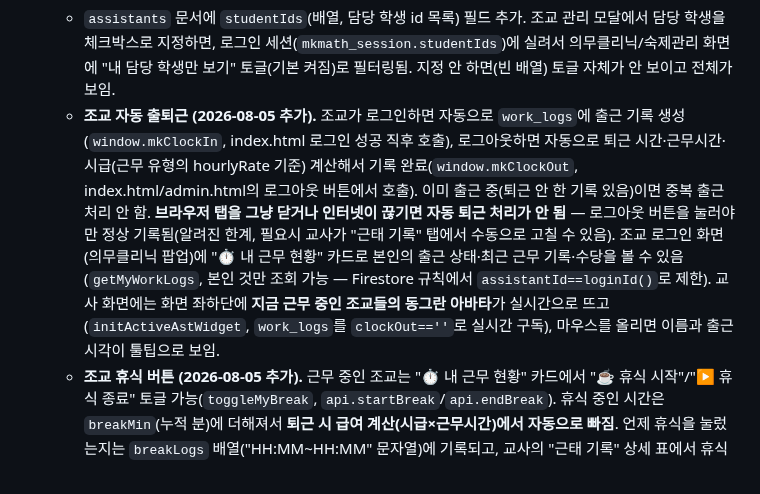
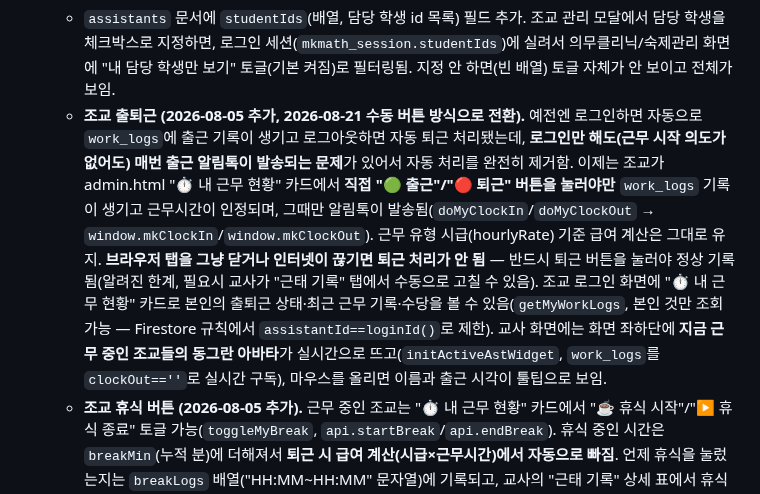
Before and after one commit to mingwan0309/my-homepage, a Markdown page: CLAUDE.md, the part around the change. GitHub-like rendering.

Commit message:
문서 - 조교 출퇴근을 로그인/로그아웃 자동 처리에서 수동 출근/퇴근 버튼 방식으로 바꾼 내용을 CLAUDE.md에 반영

```diff
--- a/CLAUDE.md
+++ b/CLAUDE.md
@@ -78,7 +78,7 @@
 
 - **조교(assistant) 로그인 (2026-08-02 추가, 2026-08-04 담당학생 필드 추가, 2026-08-05 본인 근태 화면 추가).** `assistants` 컬렉션 문서 ID를 **전화번호 그 자체**로 통일(학생과 동일한 방식) — 로그인 조회가 `doc(전화번호).get()`으로 단순 조회되게 하기 위함(보안 규칙의 `isAssistant()`도 같은 방식으로 존재 확인). admin.html "조교 관리"에서 조교 추가 시 전화번호+초기 비밀번호를 입력하면 `mk-secondary` 앱으로 Auth 계정이 자동 생성됨. 로그인하면 role='assistant'로 세션 저장되고, admin.html은 사이드바 다른 메뉴를 모두 숨기고 **"의무클리닉" + "숙제관리" + "조교"(본인 근태 전용) 화면만**(`mcAllowedPages`) 강제로 띄움(다른 페이지 접근 차단). "조교" 메뉴를 누르면 교사용 전체 목록(page-assistants 안 `#ast-teacher-view`) 대신 본인 근무 현황만 보이는 `#ast-self-view`가 뜸(`showPage`에서 `cu.role==='assistant'`면 분기, `loadMyWorkStatus(cu.id,'my-work-area-self')`). Firestore 규칙상 조교는 `students`(읽기만) + `mandatory_clinic`(읽기/쓰기) + `hw_status`(읽기/쓰기) + `work_logs`(본인 문서만 읽기/생성/수정, `assistantId==loginId()`)만 접근 가능 — `work_types`/`expense_logs`/조교 전체 목록(`assistants` 컬렉션 list)은 여전히 교사 전용이라 `getAssistants()`/`getWorkTypes()` 같은 전체 목록 API는 조교 로그인으로 호출하면 안 됨(자기 근태는 반드시 `getMyWorkLogs`처럼 `assistantId` 필터가 걸린 API만 사용).
   - `assistants` 문서에 `studentIds`(배열, 담당 학생 id 목록) 필드 추가. 조교 관리 모달에서 담당 학생을 체크박스로 지정하면, 로그인 세션(`mkmath_session.studentIds`)에 실려서 의무클리닉/숙제관리 화면에 "내 담당 학생만 보기" 토글(기본 켜짐)로 필터링됨. 지정 안 하면(빈 배열) 토글 자체가 안 보이고 전체가 보임.
-  - **조교 자동 출퇴근 (2026-08-05 추가).** 조교가 로그인하면 자동으로 `work_logs`에 출근 기록 생성(`window.mkClockIn`, index.html 로그인 성공 직후 호출), 로그아웃하면 자동으로 퇴근 시간·근무시간·시급(근무 유형의 hourlyRate 기준) 계산해서 기록 완료(`window.mkClockOut`, index.html/admin.html의 로그아웃 버튼에서 호출). 이미 출근 중(퇴근 안 한 기록 있음)이면 중복 출근 처리 안 함. **브라우저 탭을 그냥 닫거나 인터넷이 끊기면 자동 퇴근 처리가 안 됨** — 로그아웃 버튼을 눌러야만 정상 기록됨(알려진 한계, 필요시 교사가 "근태 기록" 탭에서 수동으로 고칠 수 있음). 조교 로그인 화면(의무클리닉 팝업)에 "⏱ 내 근무 현황" 카드로 본인의 출근 상태·최근 근무 기록·수당을 볼 수 있음(`getMyWorkLogs`, 본인 것만 조회 가능 — Firestore 규칙에서 `assistantId==loginId()`로 제한). 교사 화면에는 화면 좌하단에 **지금 근무 중인 조교들의 동그란 아바타**가 실시간으로 뜨고(`initActiveAstWidget`, `work_logs`를 `clockOut==''`로 실시간 구독), 마우스를 올리면 이름과 출근 시각이 툴팁으로 보임.
+  - **조교 출퇴근 (2026-08-05 추가, 2026-08-21 수동 버튼 방식으로 전환).** 예전엔 로그인하면 자동으로 `work_logs`에 출근 기록이 생기고 로그아웃하면 자동 퇴근 처리됐는데, **로그인만 해도(근무 시작 의도가 없어도) 매번 출근 알림톡이 발송되는 문제**가 있어서 자동 처리를 완전히 제거함. 이제는 조교가 admin.html "⏱ 내 근무 현황" 카드에서 **직접 "🟢 출근"/"🔴 퇴근" 버튼을 눌러야만** `work_logs` 기록이 생기고 근무시간이 인정되며, 그때만 알림톡이 발송됨(`doMyClockIn`/`doMyClockOut` → `window.mkClockIn`/`window.mkClockOut`). 근무 유형 시급(hourlyRate) 기준 급여 계산은 그대로 유지. **브라우저 탭을 그냥 닫거나 인터넷이 끊기면 퇴근 처리가 안 됨** — 반드시 퇴근 버튼을 눌러야 정상 기록됨(알려진 한계, 필요시 교사가 "근태 기록" 탭에서 수동으로 고칠 수 있음). 조교 로그인 화면에 "⏱ 내 근무 현황" 카드로 본인의 출퇴근 상태·최근 근무 기록·수당을 볼 수 있음(`getMyWorkLogs`, 본인 것만 조회 가능 — Firestore 규칙에서 `assistantId==loginId()`로 제한). 교사 화면에는 화면 좌하단에 **지금 근무 중인 조교들의 동그란 아바타**가 실시간으로 뜨고(`initActiveAstWidget`, `work_logs`를 `clockOut==''`로 실시간 구독), 마우스를 올리면 이름과 출근 시각이 툴팁으로 보임.
   - **조교 휴식 버튼 (2026-08-05 추가).** 근무 중인 조교는 "⏱ 내 근무 현황" 카드에서 "☕ 휴식 시작"/"▶ 휴식 종료" 토글 가능(`toggleMyBreak`, `api.startBreak`/`api.endBreak`). 휴식 중인 시간은 `breakMin`(누적 분)에 더해져서 **퇴근 시 급여 계산(시급×근무시간)에서 자동으로 빠짐**. 언제 휴식을 눌렀는지는 `breakLogs` 배열("HH:MM~HH:MM" 문자열)에 기록되고, 교사의 "근태 기록" 상세 표에서 휴식 시간 칸에 마우스를 올리면(title 툴팁) 전체 이력이 보임. 휴식 종료를 안 누르고 퇴근하면 그 시점까지 자동으로 휴식 마감 처리됨. 근태 기록 화면의 급여는 **저장된 cost 필드가 아니라 clockIn/clockOut/breakMin으로 매번 다시 계산**해서 보여주므로(`workMin=outM-inM-l.breakMin`), 이 계산 로직을 건드릴 때는 반드시 breakMin 반영을 유지할 것.
   - **조교 출퇴근 알림톡 (2026-08-06 추가, 2026-08-21 중복발송 버그 수정).** 조교가 로그인(출근)/로그아웃(퇴근)할 때마다 `firebase-api.js`의 `notifyTeacherAssistantEvent()`가 선생님 번호(`01062519244`, 발신번호와 동일한 번호로 수신)로 **실제 카카오 알림톡을 자동 발송**함(이름/날짜/시간 + "OO 조교님이 출근/퇴근했습니다" 문구, 기존 sendAlimtalk 4개 변수 템플릿 재사용). `window.mkClockIn`/`window.mkClockOut` 안에서 호출되므로 **로그인/로그아웃 횟수만큼 그대로 유료 발송된다** — 이 로직을 건드릴 때 실수로 중복 발송되지 않도록 특히 조심할 것(예: mkClockIn/mkClockOut을 두 곳에서 동시에 호출하게 만들지 말 것). `api.clockIn`은 이미 출근 중(퇴근 기록 없는 work_logs 있음)이면 새 기록을 만들지 않고 기존 것을 그대로 반환하는데, **예전엔 이 dedup 여부와 상관없이 mkClockIn이 항상 알림톡을 보내서**, 조교가 로그아웃 없이 새로고침/재로그인만 해도 실제 출근 기록은 안 늘어나면서 "출근했습니다" 알림톡만 중복으로 여러 번 나가는 버그가 있었음. `api.clockIn`이 `isNew`(진짜 새로 생성했는지) 플래그를 반환하도록 하고, `mkClockIn`은 `isNew`일 때만 알림톡을 보내도록 수정 완료 — **알림 로직을 다시 건드릴 때 이 isNew 체크를 빼지 말 것.**
   - **조교 화면 미리보기 (2026-08-05 추가).** admin.html "조교 관리" 목록에서 조교 이름 클릭 → 새 탭으로 `admin.html?previewAssistantId={id}` 열림(`previewAssistant`). **교사 본인의 실제 로그인 세션 그대로** 그 조교가 로그인했을 때 보는 화면(사이드바 메뉴 제한 + 의무클리닉 팝업 + 근무 현황 카드)을 렌더링함(`renderAssistantPreview` → `setupAssistantSession(sessObj, true)` — 실제 조교 로그인 코드와 동일한 함수를 공유해서 화면이 어긋나지 않게 함) — 학생 미리보기와 달리 별도 Firestore 권한 확장이 전혀 필요 없음(교사 계정 자체가 모든 컬렉션에 `isTeacher()` 전권을 이미 가지고 있으므로). 사이드바로 의무클리닉↔숙제관리를 실제로 오갈 수 있고, 팝업 안에서 출석/결석·휴식 버튼을 누르면 실제로 그 조교의 근무 기록에 반영됨(학생 화면 미리보기와 동일한 설계 원칙 — "미리보기"이지만 조작은 진짜로 반영). 팝업의 "팝업만 닫기" 버튼은 모달만 닫고 미리보기(조교 화면) 상태는 유지되며, 화면 왼쪽 아래 고정된 "🔙 선생님 화면으로 돌아가기" 버튼을 눌러야 `admin.html`(쿼리파라미터 없이)로 이동해 교사 본인 화면으로 완전히 빠져나감 — `window.close()`로 새 탭을 닫으려던 예전 방식은 브라우저마다 성공 여부가 달라 "닫았는데 왜 내 화면이 아니라 조교 화면이 계속 나오는지"(또는 그 반대) 혼동을 일으켜서 폐기함.
```
